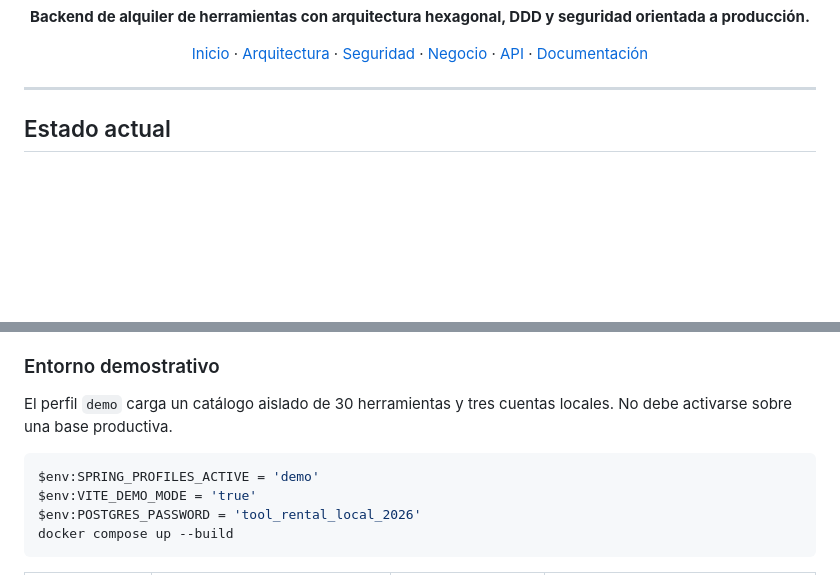
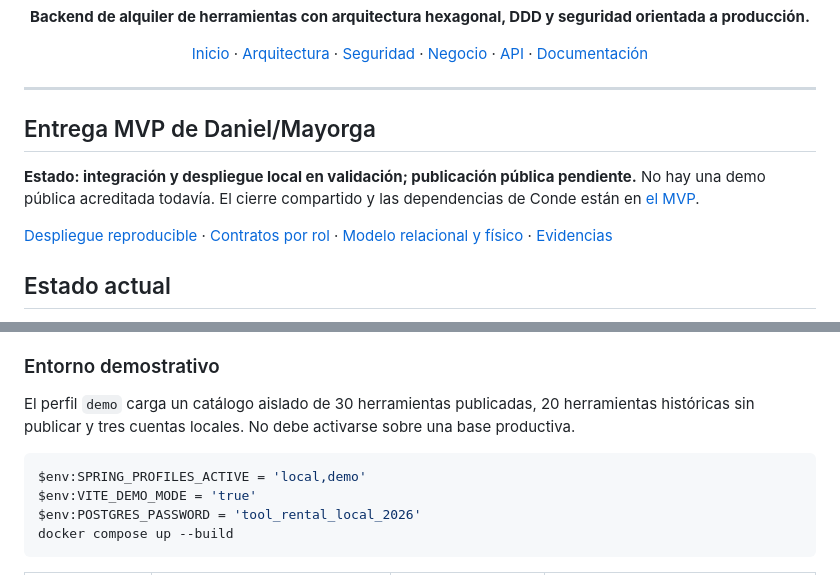
Before and after one commit to TuMinipeka/Tool-rental-platform, a Markdown page: README.md, 2 parts joined by grey strips. Rendered like a GitHub page; blank space fills up the shorter version.

Commit message:
feat: :memo: LinkMvpDeliveryDocumentation

````diff
--- a/README.md
+++ b/README.md
@@ -9,6 +9,13 @@
 </div>
 
 ---
+
+## Entrega MVP de Daniel/Mayorga
+
+**Estado: integración y despliegue local en validación; publicación pública pendiente.** No hay una demo pública acreditada todavía. El cierre compartido y las dependencias de Conde están en [el MVP](docs/mvp.md).
+
+[Despliegue reproducible](docs/deployment.md) · [Contratos por rol](docs/integration-contracts.md) · [Modelo relacional y físico](docs/logical-physical-model.md) · [Evidencias](docs/validation-report.md)
+
 
 ## Estado actual
 
@@ -41,10 +48,10 @@ Compose levanta PostgreSQL, Mailpit, backend y frontend. Mailpit expone la bande
 
 ### Entorno demostrativo
 
-El perfil `demo` carga un catálogo aislado de 30 herramientas y tres cuentas locales. No debe activarse sobre una base productiva.
+El perfil `demo` carga un catálogo aislado de 30 herramientas publicadas, 20 herramientas históricas sin publicar y tres cuentas locales. No debe activarse sobre una base productiva.
 
 ```powershell
-$env:SPRING_PROFILES_ACTIVE = 'demo'
+$env:SPRING_PROFILES_ACTIVE = 'local,demo'
 $env:VITE_DEMO_MODE = 'true'
 $env:POSTGRES_PASSWORD = 'tool_rental_local_2026'
 docker compose up --build
````
